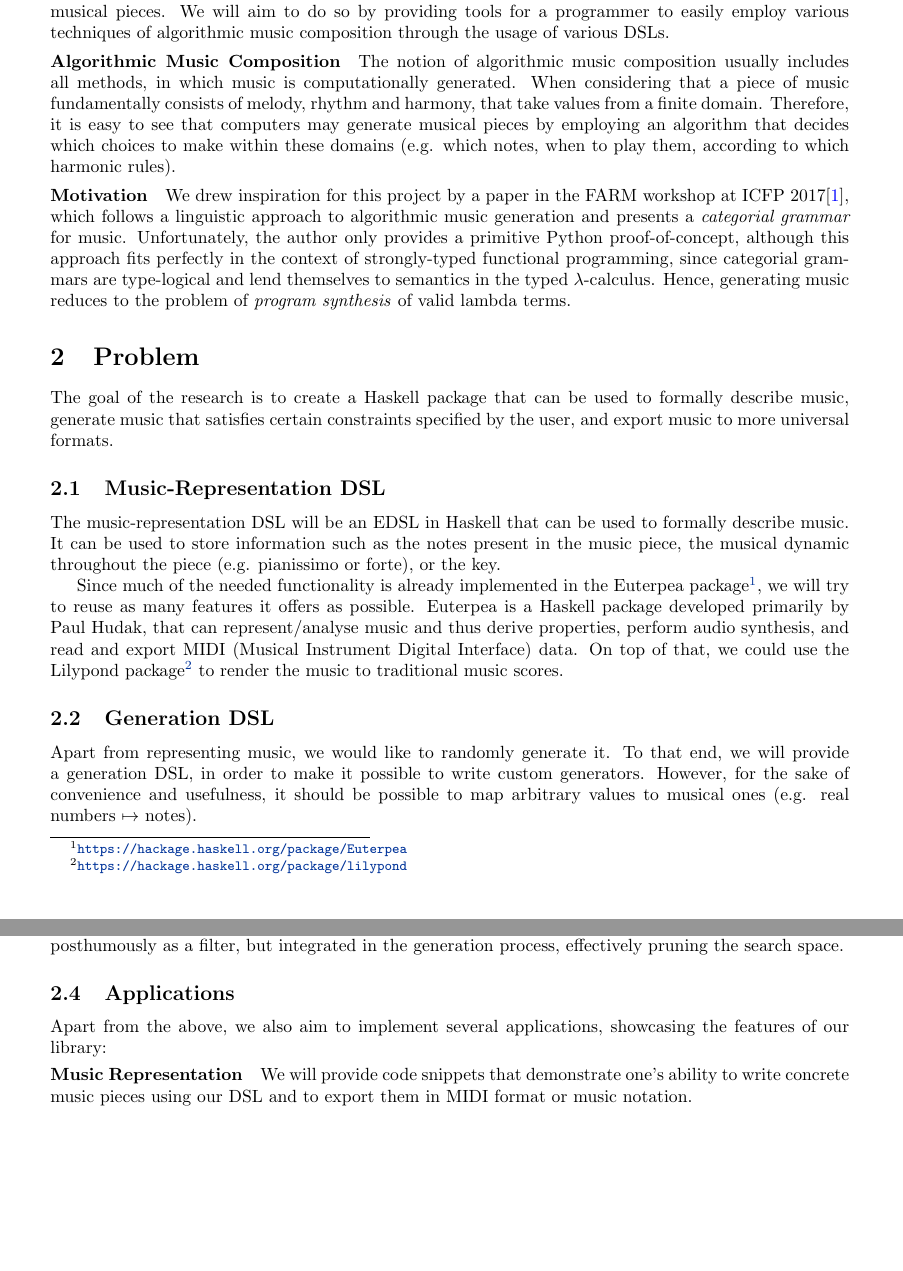
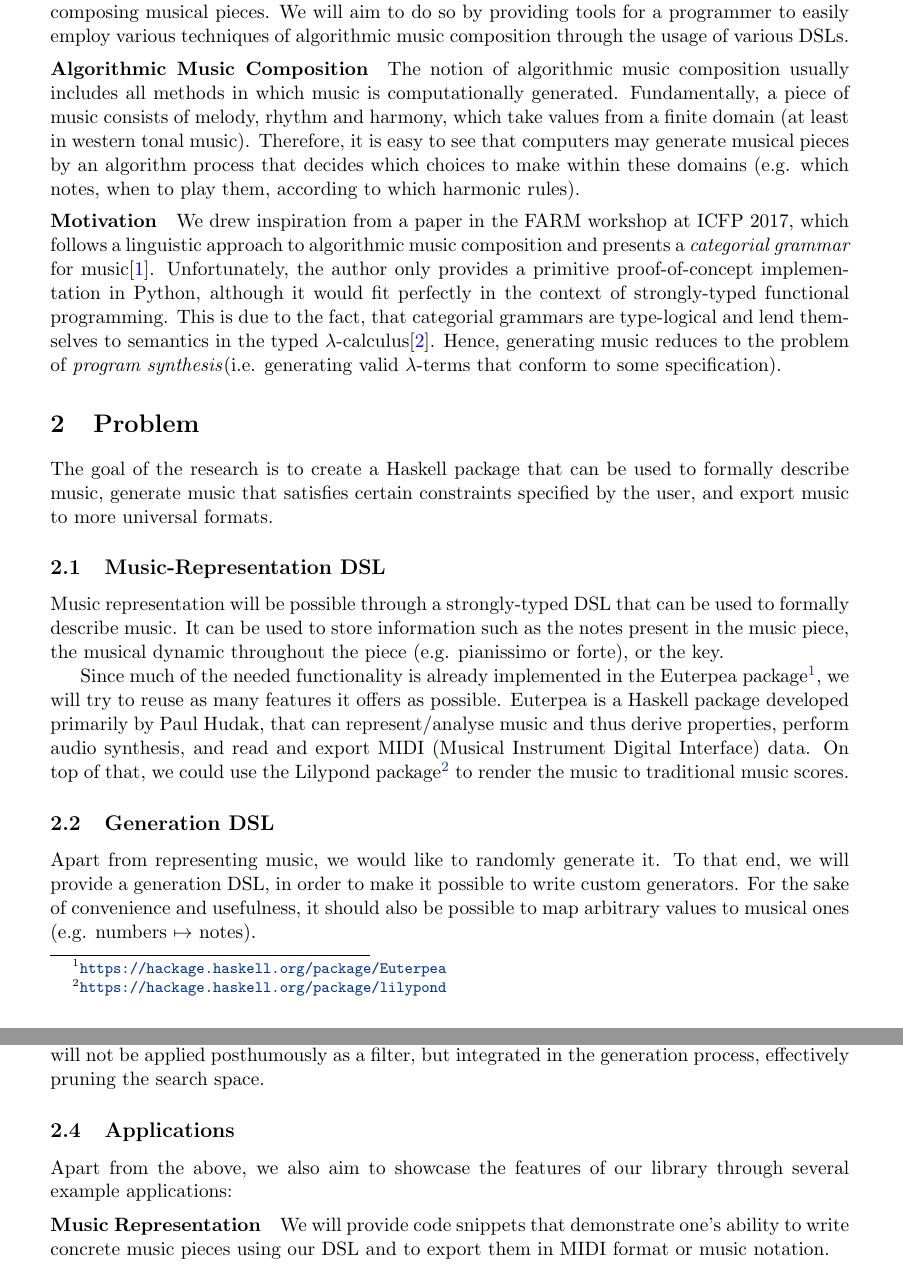
Before and after one commit to omelkonian/AlgoRhythm, a LaTeX document (proposal/proposal.tex): two parts of pages 1 and 2 of 2 before the commit and two parts of pages 1 and 2 of 3 after it, joined at a grey line, cut so that both start at the same text, the shorter picture padded with empty space. Compiled offline with pdfLaTeX.

Commit message:
Proposal: Rephrasing + formatting.

```diff
--- a/proposal/proposal.tex
+++ b/proposal/proposal.tex
@@ -1,4 +1,8 @@
-\documentclass[10pt,a4paper]{article}
+\documentclass[11pt,a4paper]{article}
+
+% Geometry
+\usepackage{titling}
+\setlength{\droptitle}{-7em}
 
 % Timeline
 \usepackage{chronosys}
@@ -42,23 +47,23 @@
 
 \section{Domain}
-This project concerns the development of a library that aids programmers in the process of composing musical pieces. We will aim to do so by providing tools for a programmer to easily employ various techniques of algorithmic music composition through the usage of various DSLs.
-\vspace{-10pt}
+This project concerns the development of a library that aids programmers in the process of composing musical pieces. We will aim to do so by providing tools for a programmer to easily employ various techniques of algorithmic music composition through the usage of various DSLs.\vspace{-10pt}
 \paragraph{Algorithmic Music Composition}
-The notion of algorithmic music composition usually includes all methods, in which music is computationally generated. When considering that a piece of music fundamentally consists of melody, rhythm and harmony, that take values from a finite domain. Therefore, it is easy to see that computers may generate musical pieces by employing an algorithm that decides which choices to make within these domains (e.g. which notes, when to play them, according to which harmonic rules).
+The notion of algorithmic music composition usually includes all methods in which music is computationally generated. Fundamentally, a piece of music consists of melody, rhythm and harmony, which take values from a finite domain (at least in western tonal music). Therefore, it is easy to see that computers may generate musical pieces by an algorithm process that decides which choices to make within these domains (e.g. which notes, when to play them, according to which harmonic rules).
 \vspace{-10pt}
 \paragraph{Motivation}
-We drew inspiration for this project by a paper in the FARM workshop at ICFP 2017\cite{categorial}, which follows a linguistic approach to algorithmic music generation and presents a \textit{categorial grammar} for music. Unfortunately, the author only provides a primitive Python proof-of-concept, although this approach fits perfectly in the context of strongly-typed functional programming, since categorial grammars are type-logical and lend themselves to semantics in the typed $\lambda$-calculus. Hence, generating music reduces to the problem of \textit{program synthesis} of valid lambda terms.
+We drew inspiration from a paper in the FARM workshop at ICFP 2017, which follows a linguistic approach to algorithmic music composition and presents a \textit{categorial grammar} for music\cite{categorial}. Unfortunately, the author only provides a primitive proof-of-concept implementation in Python, although it would fit perfectly in the context of strongly-typed functional programming. This is due to the fact, that categorial grammars are type-logical and lend themselves to semantics in the typed $\lambda$-calculus\cite{moortgat}. Hence, generating music reduces to the problem of \textit{program synthesis}(i.e. generating valid $\lambda$-terms that conform to some specification).
 
 \section{Problem}
 The goal of the research is to create a Haskell package that can be used to formally describe music, generate music that satisfies certain constraints specified by the user, and export music to more universal formats.
 
 \subsection{Music-Representation DSL}
-The music-representation DSL will be an EDSL in Haskell that can be used to formally describe music. It can be used to store information such as the notes present in the music piece, the musical dynamic throughout the piece (e.g. pianissimo or forte), or the key.
+Music representation will be possible through a strongly-typed DSL that can be used to formally describe music. It can be used to store information such as the notes present in the music piece, the musical dynamic throughout the piece (e.g. pianissimo or forte), or the key.
 
 Since much of the needed functionality is already implemented in the Euterpea package\site{https://hackage.haskell.org/package/Euterpea}, we will try to reuse as many features it offers as possible. Euterpea is a Haskell package developed primarily by Paul Hudak, that can represent/analyse music and thus derive properties, perform audio synthesis, and read and export MIDI (Musical Instrument Digital Interface) data. On top of that, we could use the Lilypond package\site{https://hackage.haskell.org/package/lilypond} to render the music to traditional music scores.
 
 \subsection{Generation DSL}
-Apart from representing music, we would like to randomly generate it. To that end, we will provide a generation DSL, in order to make it possible to write custom generators. However, for the sake of convenience and usefulness, it should be possible to map arbitrary values to musical ones (e.g. real numbers $\mapsto$ notes).
+Apart from representing music, we would like to randomly generate it. To that end, we will provide a generation DSL, in order to make it possible to write custom generators. For the sake of convenience and usefulness, it should also be possible to map arbitrary values to musical ones (e.g. numbers $\mapsto$ notes).
+
 \paragraph{QuickCheck}
 A possible approach would be to base our generation DSL on top of QuickCheck, by utilizing the Gen and Arbitrary typeclasses.
 
@@ -68,11 +73,10 @@ As the solution space defined by our categorial grammar alone is huge, searching
 To remedy this, we will implement a DSL that will allow the programmer to naturally express constraints, which will be respected by the musical artefacts we generate; these will model musical properties such as restricted pitch range. As you would expect, these constraints will not be applied posthumously as a filter, but integrated in the generation process, effectively pruning the search space.
 
 \subsection{Applications}
-Apart from the above, we also aim to implement several applications, showcasing the features of our library:
+Apart from the above, we also aim to showcase the features of our library through several example applications:
 \vspace{-10pt}
 \paragraph{Music Representation} We will provide code snippets that demonstrate one's ability to write concrete music pieces using our DSL and to export them in MIDI format or music notation.
 \vspace{-10pt}
 \paragraph{Generation} We plan to implement several common generation techniques, such as creating melodies from
-chaotic/complex functions\cite{chaos} and structuring pieces via an L-system grammar\cite{lsystem}.
-\vspace{-10pt}
+chaotic/complex functions\cite{chaos} and structuring pieces via an L-system grammar\cite{lsystem}.\vspace{-10pt}
 \paragraph{Constraints} We will demonstrate how our library can be used for automatic generation of musical exercises, utilizing a variety of constraints.
```
Also changed, not shown: proposal/sources.bib (+9 -0 lines), proposal/proposal.pdf, proposal/proposal.tex (2 more changed lines).
